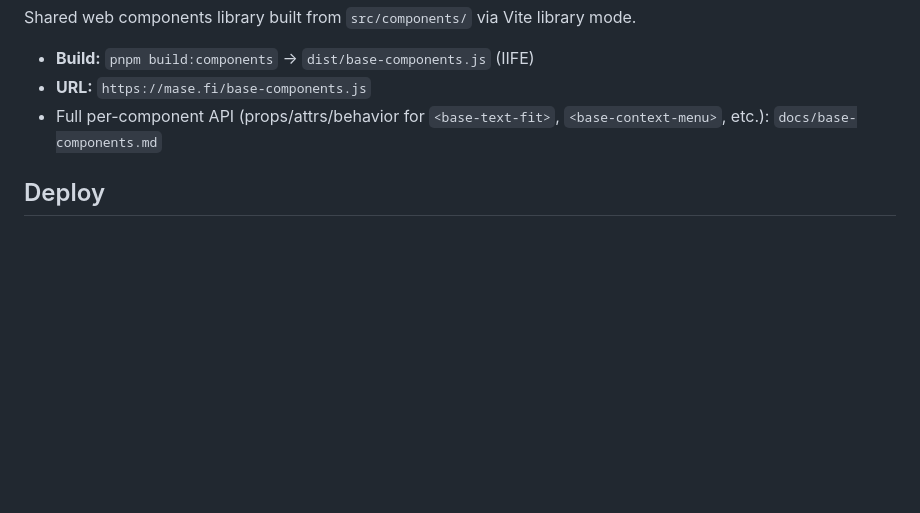
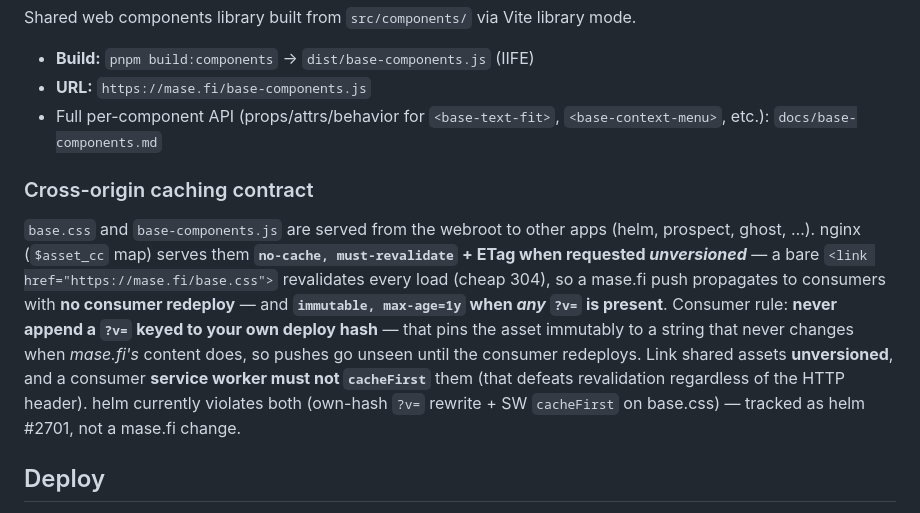
Before and after one commit to myaiexp/mase.fi, a Markdown page: CLAUDE.md, the part around the change. Drawn GitHub-style; blank space fills up the shorter version.

Commit message:
docs(base): document cross-origin shared-asset caching contract (idea #870)
#870's premise verified real, not stale: helm rewrites its index.html ?v= to
helm's git hash (moved to static-assets.ts, not removed), and mase.fi's nginx
serves base.css/base-components.js immutable/1y for ANY ?v= present — so helm
HTTP-caches them a year keyed by its own deploy hash and a mase.fi push is
stale-for-helm until helm redeploys. The fix lands in helm (idea #2701: own-hash
?v= rewrite + SW cacheFirst on base.css), not mase.fi. Document the serving/
consumption contract so the next cross-origin consumer links unversioned and
never SW-cacheFirsts these assets.

Co-Authored-By: Claude Opus 4.8 (1M context) <noreply@anthropic.com>

```diff
--- a/CLAUDE.md
+++ b/CLAUDE.md
@@ -48,6 +48,10 @@ Shared web components library built from `src/components/` via Vite library mode
 - **URL:** `https://mase.fi/base-components.js`
 - Full per-component API (props/attrs/behavior for `<base-text-fit>`, `<base-context-menu>`, etc.): `docs/base-components.md`
 
+### Cross-origin caching contract
+
+`base.css` and `base-components.js` are served from the webroot to other apps (helm, prospect, ghost, …). nginx (`$asset_cc` map) serves them **`no-cache, must-revalidate` + ETag when requested *unversioned*** — a bare `<link href="https://mase.fi/base.css">` revalidates every load (cheap 304), so a mase.fi push propagates to consumers with **no consumer redeploy** — and **`immutable, max-age=1y` when *any* `?v=` is present**. Consumer rule: **never append a `?v=` keyed to your own deploy hash** — that pins the asset immutably to a string that never changes when *mase.fi's* content does, so pushes go unseen until the consumer redeploys. Link shared assets **unversioned**, and a consumer **service worker must not `cacheFirst`** them (that defeats revalidation regardless of the HTTP header). helm currently violates both (own-hash `?v=` rewrite + SW `cacheFirst` on base.css) — tracked as helm #2701, not a mase.fi change.
+
 ## Deploy
 
 - Run `deploy` — pushes to the Forgejo `origin`, which fires a post-receive hook → `sudo forgejo-deploy mase.fi`.
```
